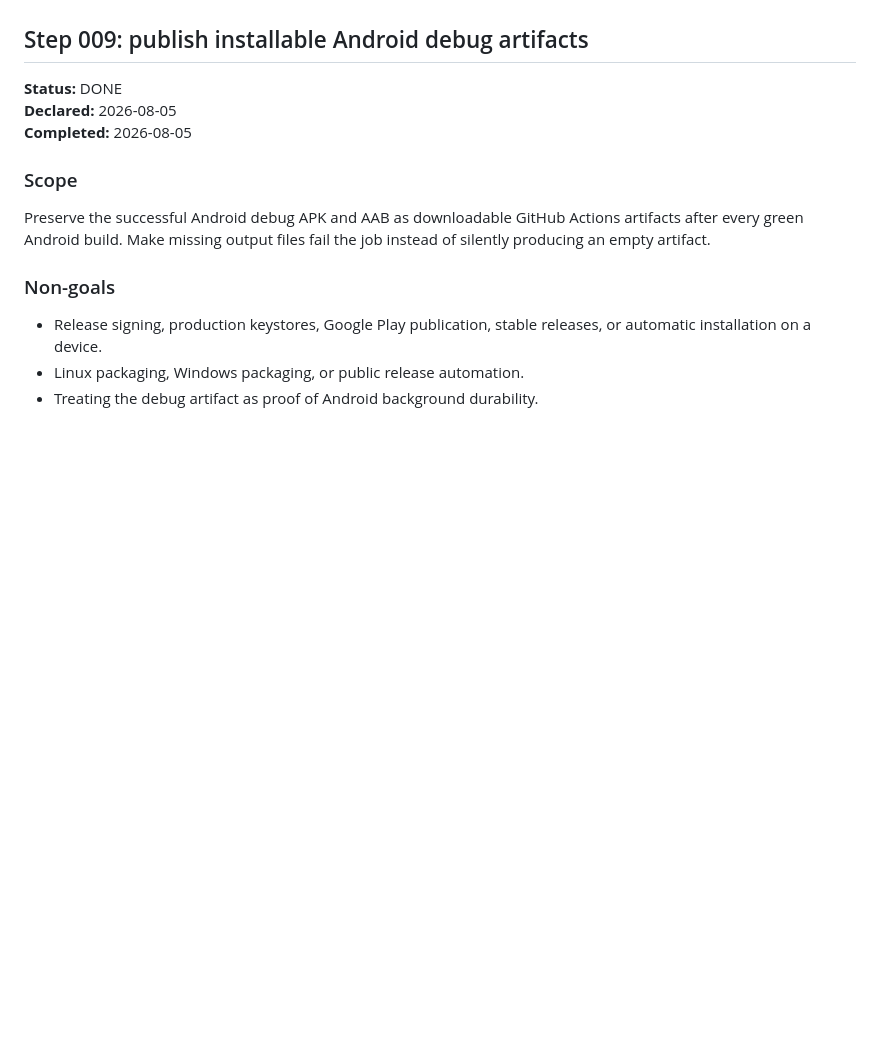
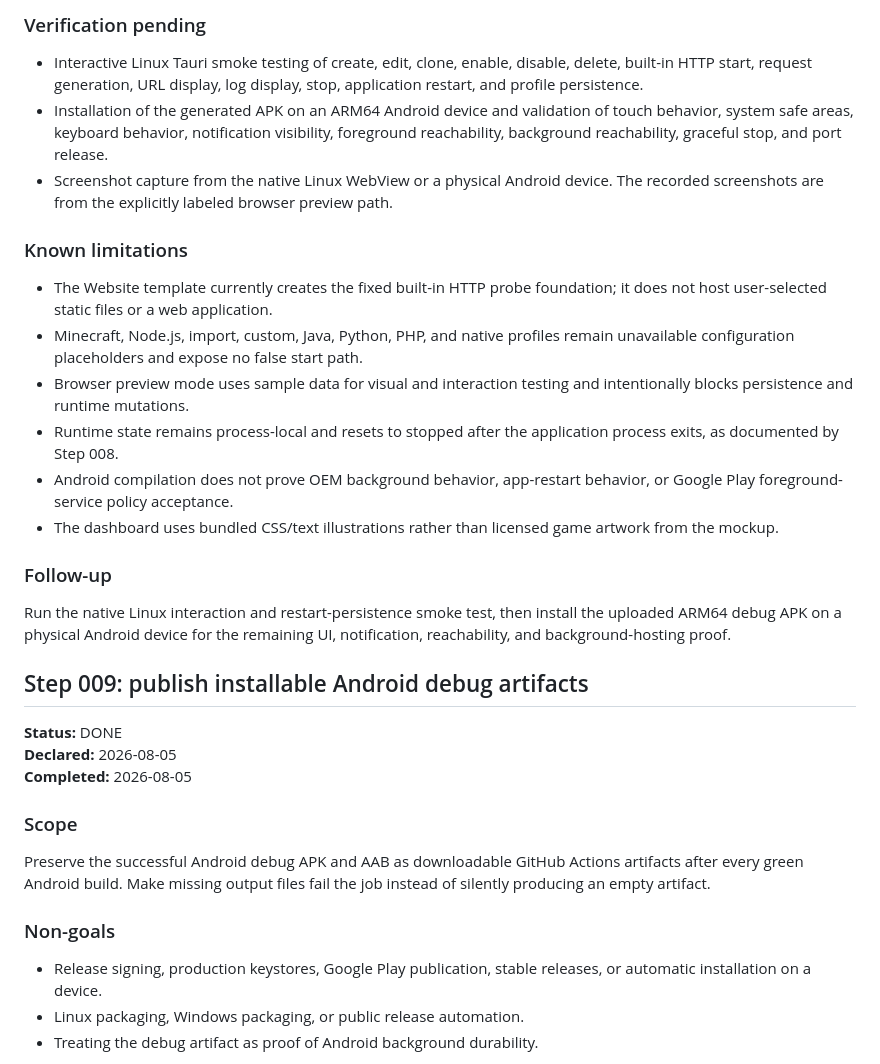
Before and after one commit to MousaXD/Slopity, a Markdown page: PROGRESS.md, the part around one of its changes. Rendered like a GitHub page; blank space fills up the shorter version.

```diff
--- a/PROGRESS.md
+++ b/PROGRESS.md
@@ -51,3 +69,21 @@ Redesign the shared static HTML, CSS, and JavaScript interface around the suppli
+### Verification pending
+
+- Interactive Linux Tauri smoke testing of create, edit, clone, enable, disable, delete, built-in HTTP start, request generation, URL display, log display, stop, application restart, and profile persistence.
+- Installation of the generated APK on an ARM64 Android device and validation of touch behavior, system safe areas, keyboard behavior, notification visibility, foreground reachability, background reachability, graceful stop, and port release.
+- Screenshot capture from the native Linux WebView or a physical Android device. The recorded screenshots are from the explicitly labeled browser preview path.
+
+### Known limitations
+
+- The Website template currently creates the fixed built-in HTTP probe foundation; it does not host user-selected static files or a web application.
+- Minecraft, Node.js, import, custom, Java, Python, PHP, and native profiles remain unavailable configuration placeholders and expose no false start path.
+- Browser preview mode uses sample data for visual and interaction testing and intentionally blocks persistence and runtime mutations.
+- Runtime state remains process-local and resets to stopped after the application process exits, as documented by Step 008.
+- Android compilation does not prove OEM background behavior, app-restart behavior, or Google Play foreground-service policy acceptance.
+- The dashboard uses bundled CSS/text illustrations rather than licensed game artwork from the mockup.
+
+### Follow-up
+
+Run the native Linux interaction and restart-persistence smoke test, then install the uploaded ARM64 debug APK on a physical Android device for the remaining UI, notification, reachability, and background-hosting proof.
 
 ## Step 009: publish installable Android debug artifacts
 
```
Also changed, not shown: other parts of PROGRESS.md (+40 -22 lines).
